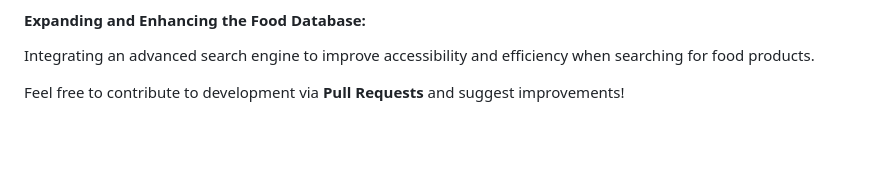
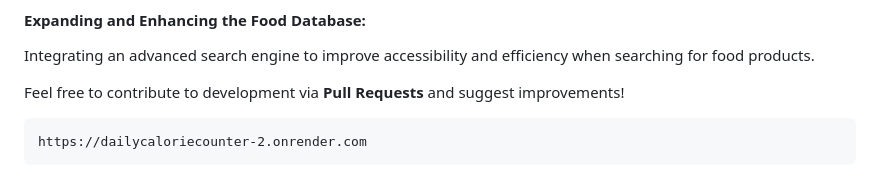
Before and after one commit to NAVA054847/DailyCalorieCounter, a Markdown page: README.md, the part around the change. GitHub-like rendering; blank space fills up the shorter version.

```diff
--- a/README.md
+++ b/README.md
@@ -212,3 +212,6 @@ Developing a mechanism for entering varying calorie amounts, allowing for more p
 Integrating an advanced search engine to improve accessibility and efficiency when searching for food products.
 
 Feel free to contribute to development via **Pull Requests** and suggest improvements!
+
+
+    https://dailycaloriecounter-2.onrender.com
```
